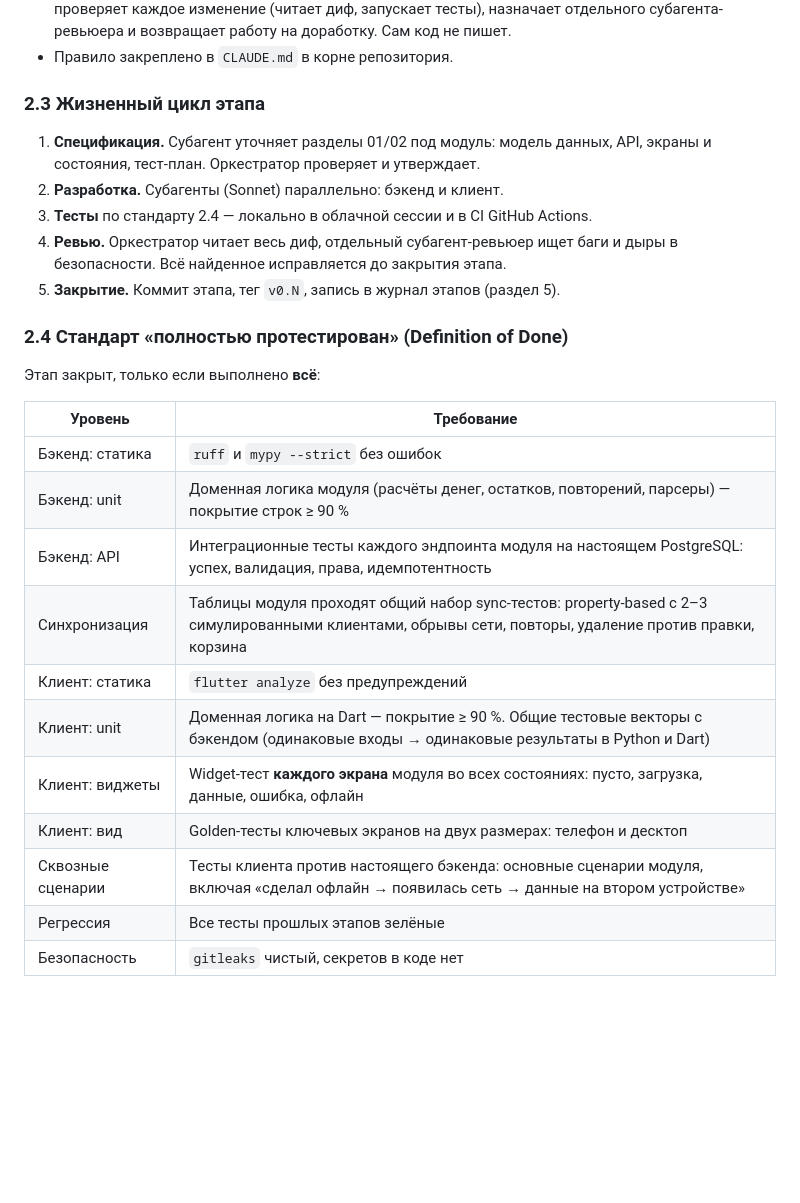
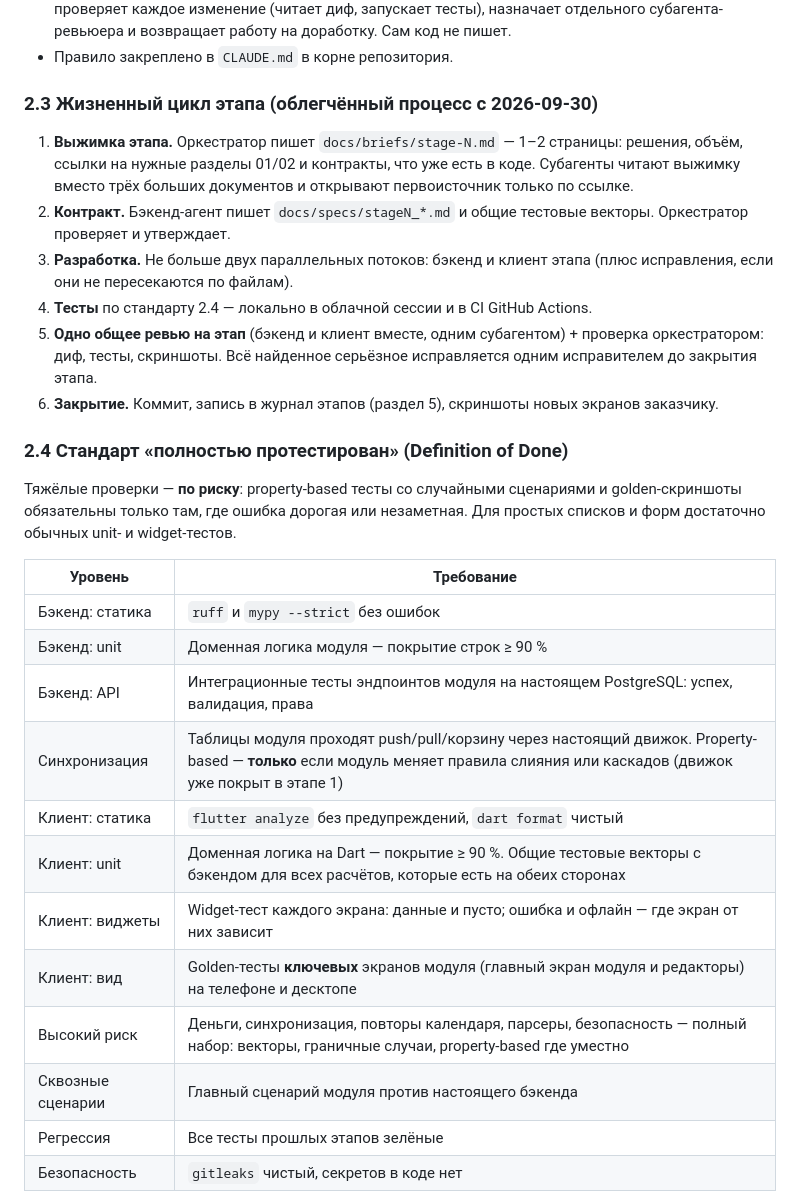
Before and after one commit to Edvvard0/my_tasker, a Markdown page: docs/04_DECISIONS_AND_ROADMAP.md, the part around the change. Drawn GitHub-style; blank space fills up the shorter version.

Commit message:
Leaner process: stage briefs, one review per stage, risk-based heavy tests
Co-Authored-By: Claude Opus 5.5 <noreply@anthropic.com>
Claude-Session: https://claude.ai/code/session_012vNarx7HJ7TcU2hRoraFsh

```diff
--- a/docs/04_DECISIONS_AND_ROADMAP.md
+++ b/docs/04_DECISIONS_AND_ROADMAP.md
@@ -74,29 +74,31 @@
 - **Главный агент — оркестратор**: ставит задачи субагентам, принимает архитектурные решения, проверяет каждое изменение (читает диф, запускает тесты), назначает отдельного субагента-ревьюера и возвращает работу на доработку. Сам код не пишет.
 - Правило закреплено в `CLAUDE.md` в корне репозитория.
 
-### 2.3 Жизненный цикл этапа
+### 2.3 Жизненный цикл этапа (облегчённый процесс с 2026-09-30)
 
-1. **Спецификация.** Субагент уточняет разделы 01/02 под модуль: модель данных, API, экраны и состояния, тест-план. Оркестратор проверяет и утверждает.
-2. **Разработка.** Субагенты (Sonnet) параллельно: бэкенд и клиент.
-3. **Тесты** по стандарту 2.4 — локально в облачной сессии и в CI GitHub Actions.
-4. **Ревью.** Оркестратор читает весь диф, отдельный субагент-ревьюер ищет баги и дыры в безопасности. Всё найденное исправляется до закрытия этапа.
-5. **Закрытие.** Коммит этапа, тег `v0.N`, запись в журнал этапов (раздел 5).
+1. **Выжимка этапа.** Оркестратор пишет `docs/briefs/stage-N.md` — 1–2 страницы: решения, объём, ссылки на нужные разделы 01/02 и контракты, что уже есть в коде. Субагенты читают выжимку вместо трёх больших документов и открывают первоисточник только по ссылке.
+2. **Контракт.** Бэкенд-агент пишет `docs/specs/stageN_*.md` и общие тестовые векторы. Оркестратор проверяет и утверждает.
+3. **Разработка.** Не больше двух параллельных потоков: бэкенд и клиент этапа (плюс исправления, если они не пересекаются по файлам).
+4. **Тесты** по стандарту 2.4 — локально в облачной сессии и в CI GitHub Actions.
+5. **Одно общее ревью на этап** (бэкенд и клиент вместе, одним субагентом) + проверка оркестратором: диф, тесты, скриншоты. Всё найденное серьёзное исправляется одним исправителем до закрытия этапа.
+6. **Закрытие.** Коммит, запись в журнал этапов (раздел 5), скриншоты новых экранов заказчику.
 
 ### 2.4 Стандарт «полностью протестирован» (Definition of Done)
 
-Этап закрыт, только если выполнено **всё**:
+Тяжёлые проверки — **по риску**: property-based тесты со случайными сценариями и golden-скриншоты обязательны только там, где ошибка дорогая или незаметная. Для простых списков и форм достаточно обычных unit- и widget-тестов.
 
 | Уровень | Требование |
 |---|---|
 | Бэкенд: статика | `ruff` и `mypy --strict` без ошибок |
-| Бэкенд: unit | Доменная логика модуля (расчёты денег, остатков, повторений, парсеры) — покрытие строк ≥ 90 % |
-| Бэкенд: API | Интеграционные тесты каждого эндпоинта модуля на настоящем PostgreSQL: успех, валидация, права, идемпотентность |
-| Синхронизация | Таблицы модуля проходят общий набор sync-тестов: property-based с 2–3 симулированными клиентами, обрывы сети, повторы, удаление против правки, корзина |
-| Клиент: статика | `flutter analyze` без предупреждений |
-| Клиент: unit | Доменная логика на Dart — покрытие ≥ 90 %. Общие тестовые векторы с бэкендом (одинаковые входы → одинаковые результаты в Python и Dart) |
-| Клиент: виджеты | Widget-тест **каждого экрана** модуля во всех состояниях: пусто, загрузка, данные, ошибка, офлайн |
-| Клиент: вид | Golden-тесты ключевых экранов на двух размерах: телефон и десктоп |
-| Сквозные сценарии | Тесты клиента против настоящего бэкенда: основные сценарии модуля, включая «сделал офлайн → появилась сеть → данные на втором устройстве» |
+| Бэкенд: unit | Доменная логика модуля — покрытие строк ≥ 90 % |
+| Бэкенд: API | Интеграционные тесты эндпоинтов модуля на настоящем PostgreSQL: успех, валидация, права |
+| Синхронизация | Таблицы модуля проходят push/pull/корзину через настоящий движок. Property-based — **только** если модуль меняет правила слияния или каскадов (движок уже покрыт в этапе 1) |
+| Клиент: статика | `flutter analyze` без предупреждений, `dart format` чистый |
+| Клиент: unit | Доменная логика на Dart — покрытие ≥ 90 %. Общие тестовые векторы с бэкендом для всех расчётов, которые есть на обеих сторонах |
+| Клиент: виджеты | Widget-тест каждого экрана: данные и пусто; ошибка и офлайн — где экран от них зависит |
+| Клиент: вид | Golden-тесты **ключевых** экранов модуля (главный экран модуля и редакторы) на телефоне и десктопе |
+| Высокий риск | Деньги, синхронизация, повторы календаря, парсеры, безопасность — полный набор: векторы, граничные случаи, property-based где уместно |
+| Сквозные сценарии | Главный сценарий модуля против настоящего бэкенда |
 | Регрессия | Все тесты прошлых этапов зелёные |
 | Безопасность | `gitleaks` чистый, секретов в коде нет |
 
```
Also changed, not shown: CLAUDE.md (+4 -0 lines).
